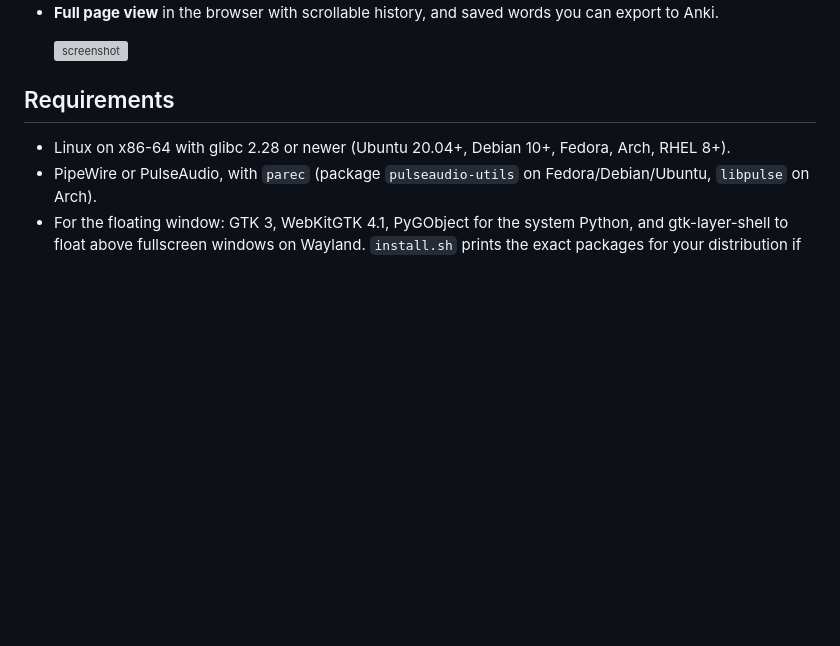
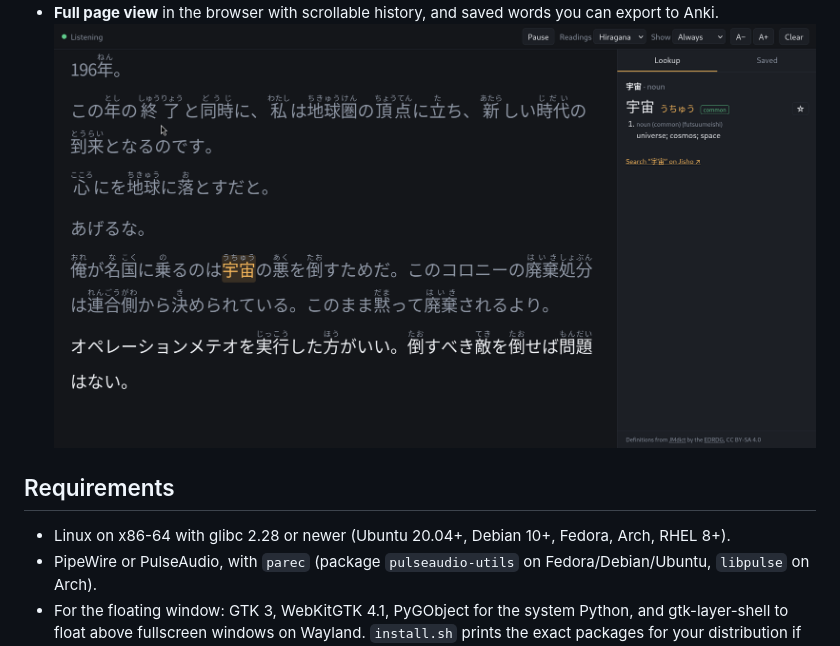
Before and after one commit to prkteja/jpsub, a Markdown page: README.md, the part around one of its changes. Rendered like a GitHub page; pictures changed too: assets/browser.png (added); blank space fills up the shorter version; grey boxes are pictures that could not be loaded.

Commit message:
add screenshot

```diff
--- a/README.md
+++ b/README.md
@@ -16,7 +17,6 @@ machine: no account, no cloud service, no audio leaves the computer.
 - **Full page view** in the browser with scrollable history, and saved words
   you can export to Anki.
-
-  ![screenshot](assets/screenshot.png)
+  ![browser](assets/browser.png)
 
 ## Requirements
 
```
Also changed, not shown: other parts of README.md (+1 -0 lines).
